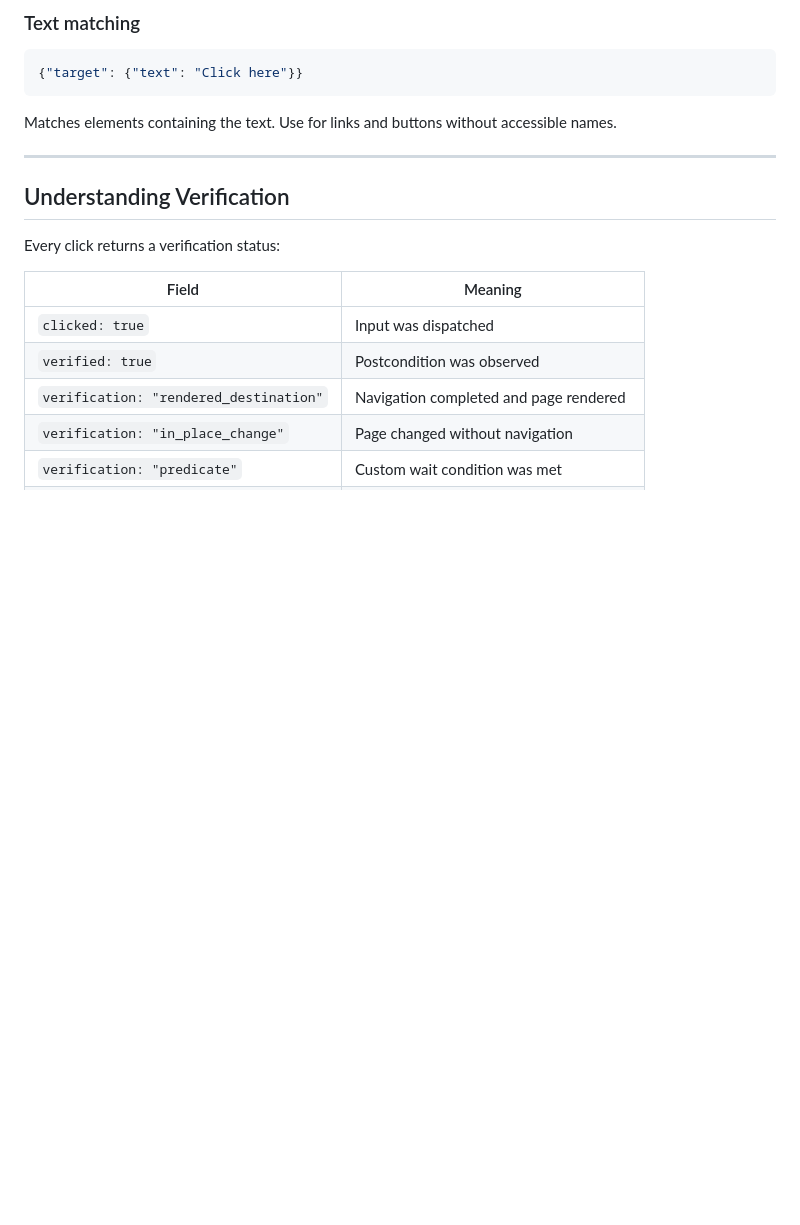
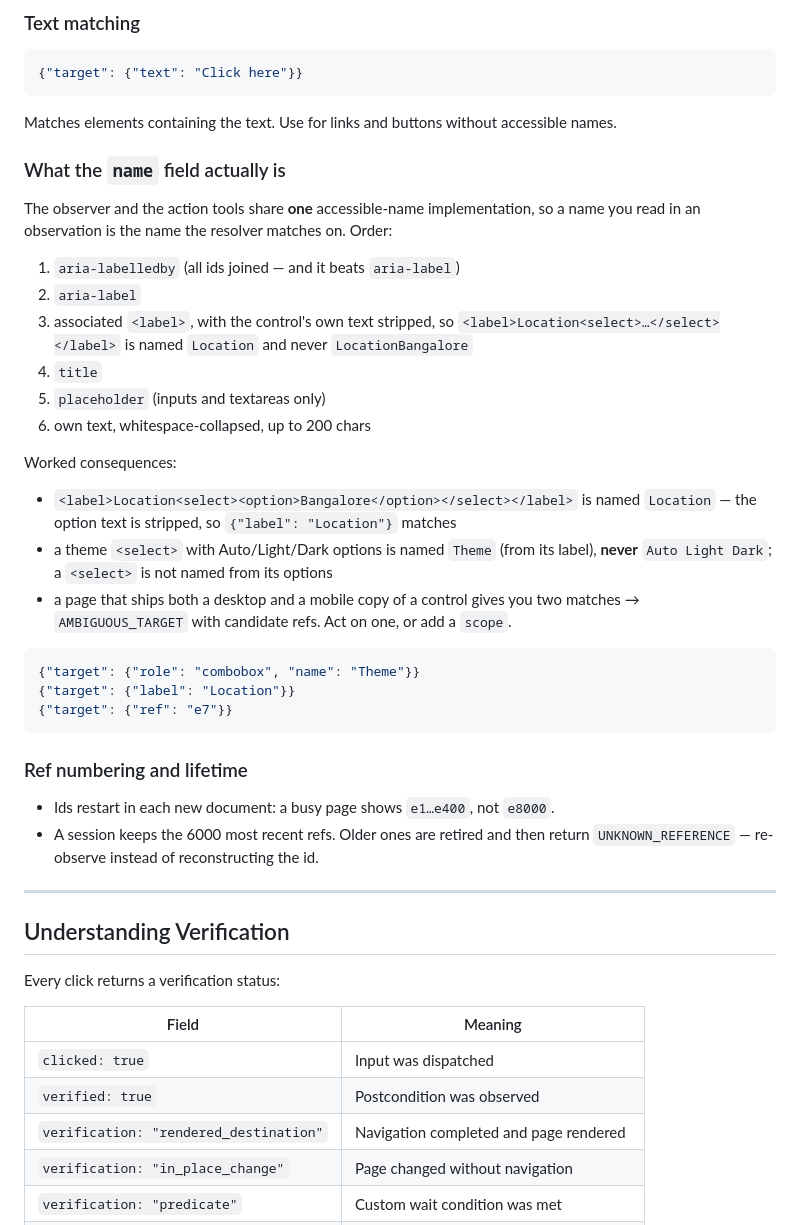
Before and after one commit to Kathari-Hima-Kishore/Kruz, a Markdown page: MODEL_GUIDE.md, the part around the change. Drawn GitHub-style; blank space fills up the shorter version.

````diff
--- a/MODEL_GUIDE.md
+++ b/MODEL_GUIDE.md
@@ -69,6 +69,41 @@ Avoid when possible — CSS selectors break on DOM changes.
 ```
 
 Matches elements containing the text. Use for links and buttons without accessible names.
+
+### What the `name` field actually is
+
+The observer and the action tools share **one** accessible-name implementation, so
+a name you read in an observation is the name the resolver matches on. Order:
+
+1. `aria-labelledby` (all ids joined — and it beats `aria-label`)
+2. `aria-label`
+3. associated `<label>`, with the control's own text stripped, so
+   `<label>Location<select>…</select></label>` is named `Location` and never
+   `LocationBangalore`
+4. `title`
+5. `placeholder` (inputs and textareas only)
+6. own text, whitespace-collapsed, up to 200 chars
+
+Worked consequences:
+
+- `<label>Location<select><option>Bangalore</option></select></label>` is named
+  `Location` — the option text is stripped, so `{"label": "Location"}` matches
+- a theme `<select>` with Auto/Light/Dark options is named `Theme` (from its
+  label), **never** `Auto Light Dark`; a `<select>` is not named from its options
+- a page that ships both a desktop and a mobile copy of a control gives you two
+  matches → `AMBIGUOUS_TARGET` with candidate refs. Act on one, or add a `scope`.
+
+```json
+{"target": {"role": "combobox", "name": "Theme"}}
+{"target": {"label": "Location"}}
+{"target": {"ref": "e7"}}
+```
+
+### Ref numbering and lifetime
+
+- Ids restart in each new document: a busy page shows `e1…e400`, not `e8000`.
+- A session keeps the 6000 most recent refs. Older ones are retired and then return
+  `UNKNOWN_REFERENCE` — re-observe instead of reconstructing the id.
 
 ---
 
````
Also changed, not shown: README.md (+45 -0 lines), SKILL.md (+35 -0 lines).
